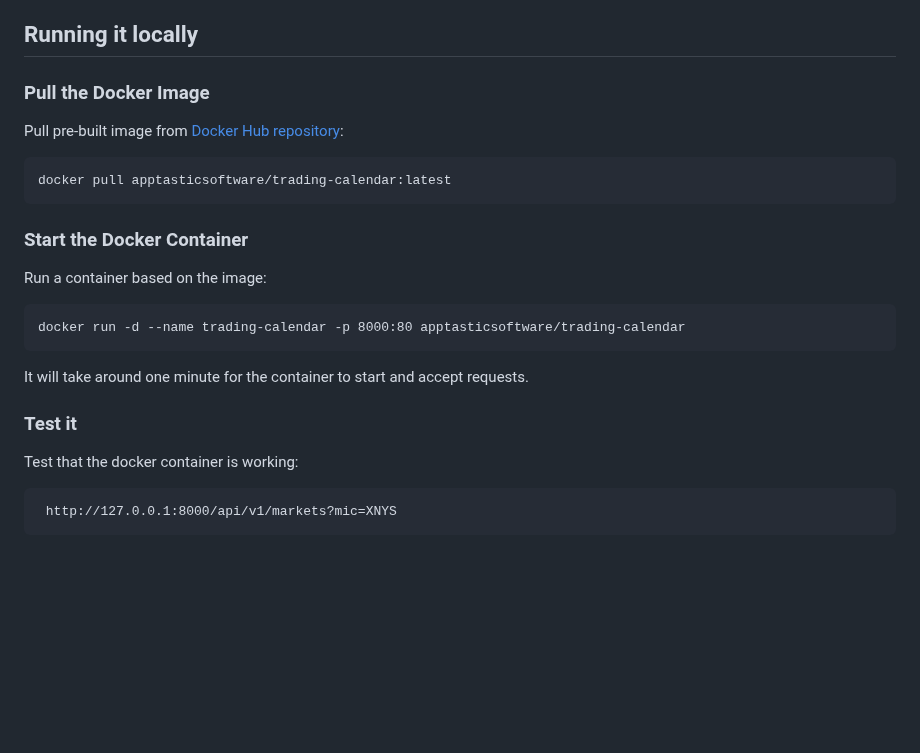
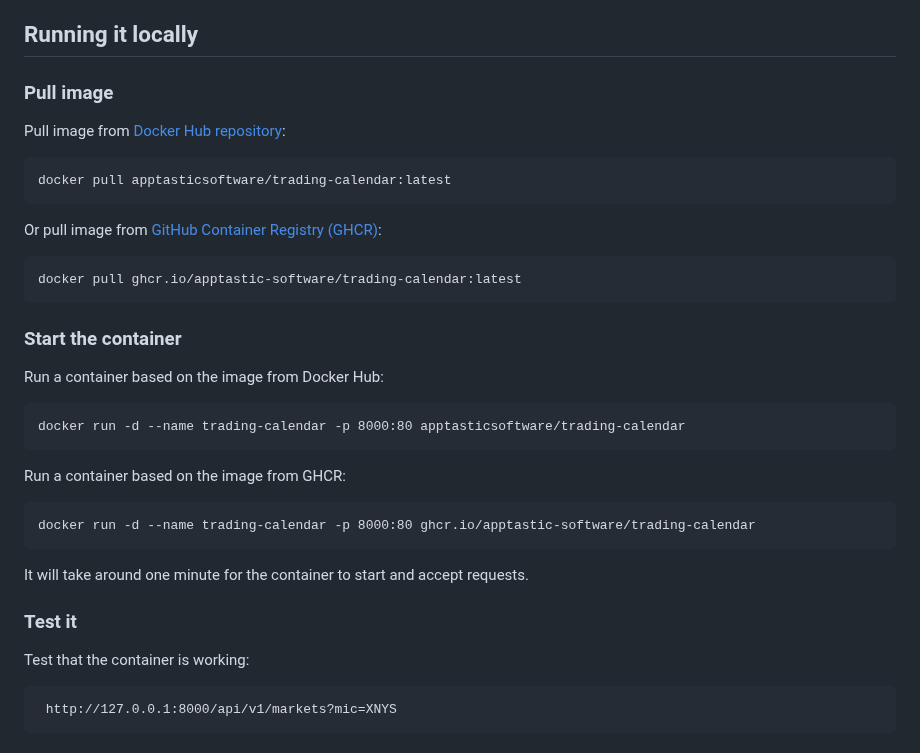
Before and after one commit to apptastic-software/trading-calendar, a Markdown page: README.md, the part around one of its changes. Rendered like a GitHub page; blank space fills up the shorter version.

Commit message:
Update documentation

````diff
--- a/README.md
+++ b/README.md
@@ -18,22 +18,32 @@ Data includes:
 
 ## Running it locally
 
-### Pull the Docker Image
+### Pull image
 
-Pull pre-built image from [Docker Hub repository][1]:
+Pull image from [Docker Hub repository][1]:
 ```
 docker pull apptasticsoftware/trading-calendar:latest
 ```
+Or pull image from [GitHub Container Registry (GHCR)][2]:
+```
+docker pull ghcr.io/apptastic-software/trading-calendar:latest
+```
 
-### Start the Docker Container
-Run a container based on the image:
+### Start the container
+Run a container based on the image from Docker Hub:
 ```
 docker run -d --name trading-calendar -p 8000:80 apptasticsoftware/trading-calendar
 ```
+
+Run a container based on the image from GHCR:
+```
+docker run -d --name trading-calendar -p 8000:80 ghcr.io/apptastic-software/trading-calendar
+```
+
 It will take around one minute for the container to start and accept requests.
 
 ### Test it
-Test that the docker container is working:
+Test that the container is working:
 ```
  http://127.0.0.1:8000/api/v1/markets?mic=XNYS
 ```
````
Also changed, not shown: other parts of README.md (+1 -0 lines).
